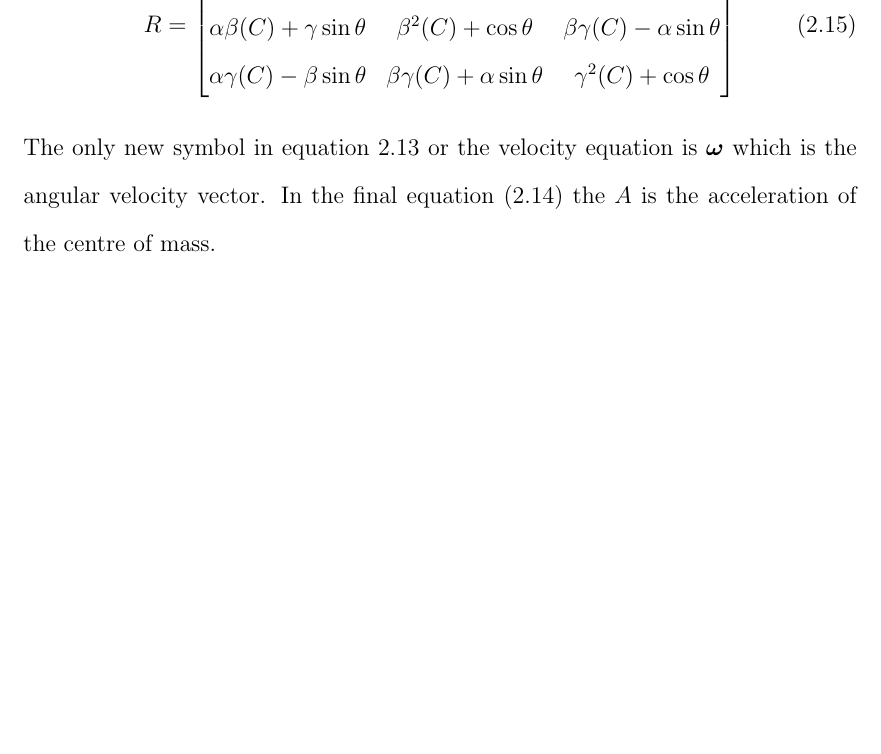
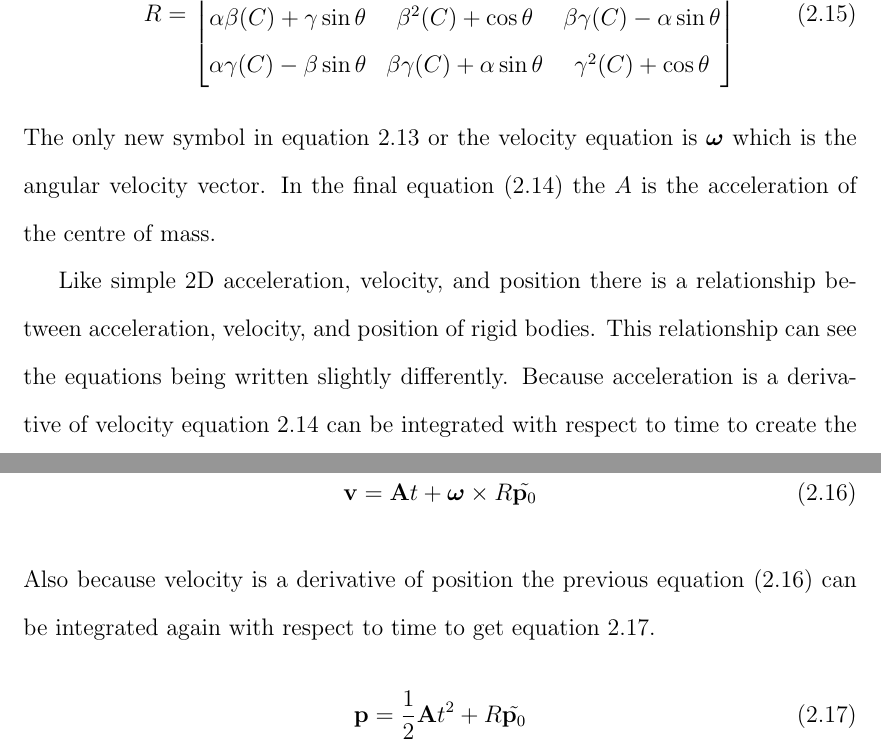
Before and after one commit to jcrm/MathReport, a LaTeX document (Report.tex, which reads Physics/GeneralBodyOfARigidBody.tex): part of page 6 of 7 before the commit and two parts of pages 6 and 7 of 8 after it, the two joined at a grey line, cut at the place of the change, the shorter picture padded with empty space. Compiled offline with pdfLaTeX.

Commit message:
more text

```diff
--- a/Physics/GeneralBodyOfARigidBody.tex
+++ b/Physics/GeneralBodyOfARigidBody.tex
@@ -37,3 +37,13 @@ R =
 \end{bmatrix}
 \end{equation}
 The only new symbol in equation 2.13 or the velocity equation is $\boldsymbol{\omega}$ which is the angular velocity vector. In the final equation (2.14) the $A$ is the acceleration of the centre of mass.
+
+Like simple 2D acceleration, velocity, and position there is a relationship between acceleration, velocity, and position of rigid bodies. This relationship can see the equations being written slightly differently.
+Because acceleration is a derivative of velocity equation 2.14 can be integrated with respect to time to create the equation 2.16 which differers slightly from the previous velocity equation (2.13).
+\begin{equation}
+\mathbf{v}=\mathbf{A}t+\boldsymbol\omega\times{R}\tilde{\mathbf{p}_{0}}
+\end{equation}
+Also because velocity is a derivative of position the previous equation (2.16) can be integrated again with respect to time to get equation 2.17.
+\begin{equation}
+\mathbf{p}=\frac{1}{2}\mathbf{A}t^{2}+{R}\tilde{\mathbf{p}_{0}}
+\end{equation}
```
Also changed, not shown: Other/Introduction.tex (+4 -1 lines), Report.pdf, 5 other files.
